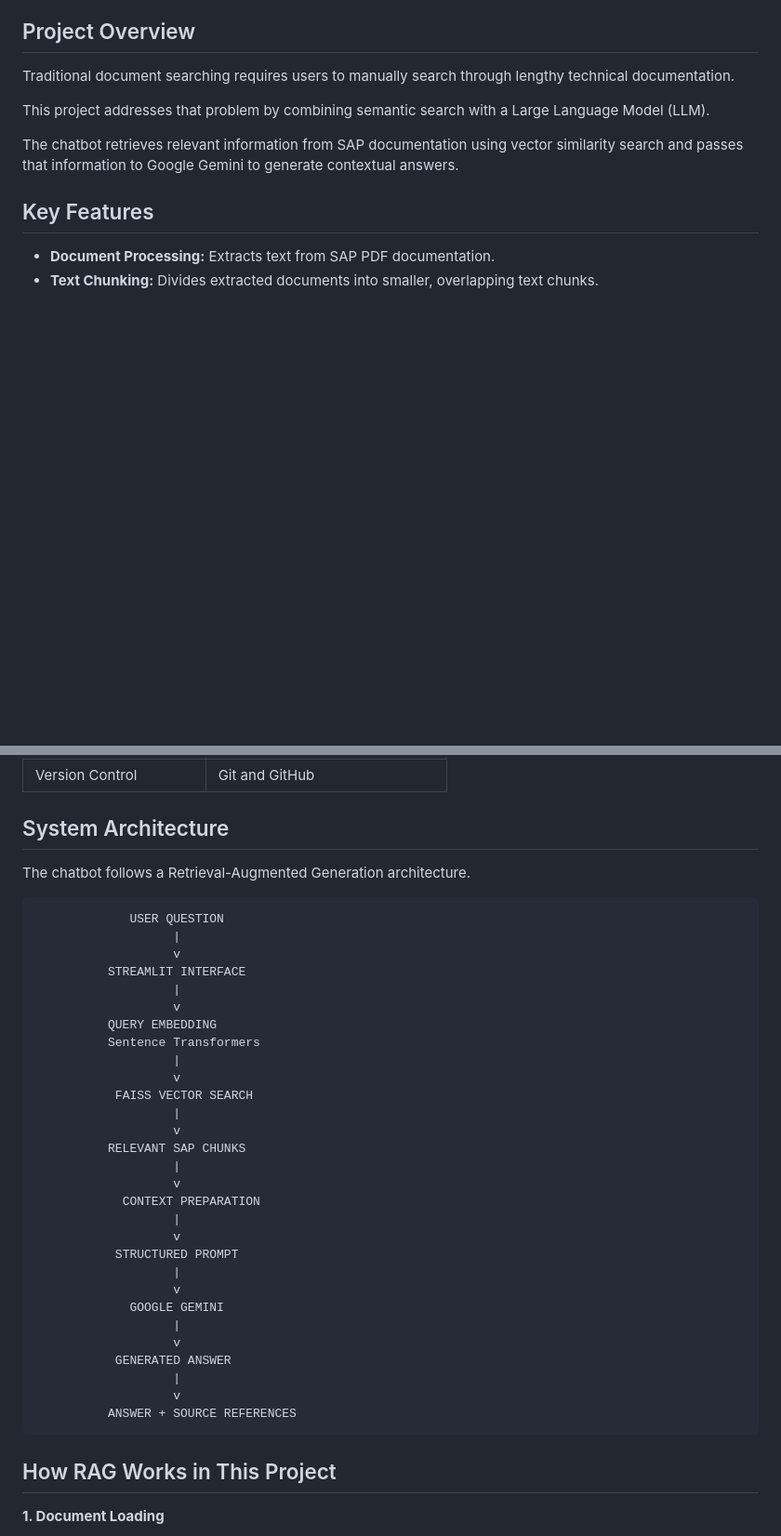
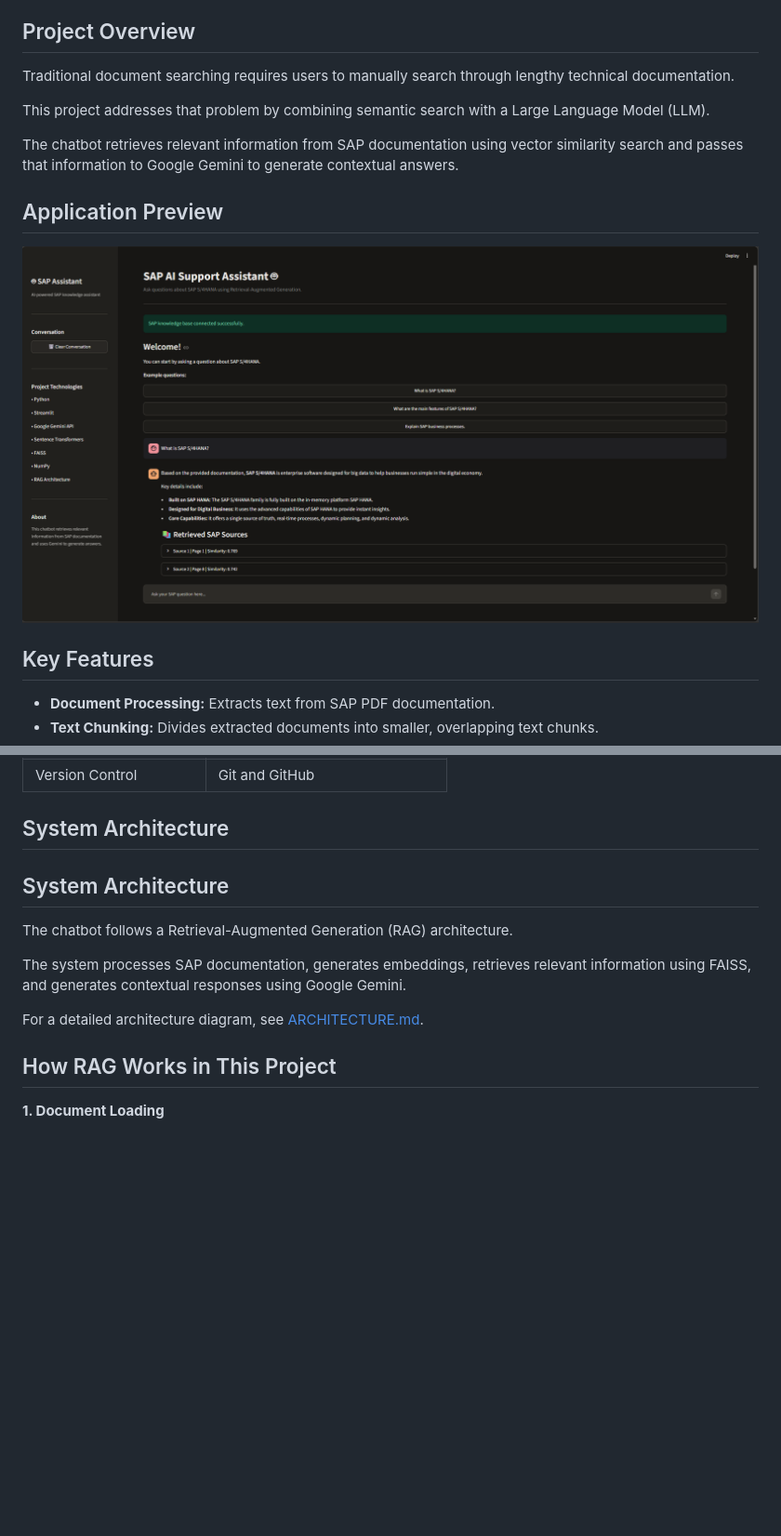
Before and after one commit to ayush-kadlag/AI-Powered-SAP-Support-Chatbot, a Markdown page: README.md, 2 parts joined by grey strips. Shown at 93% size. Rendered like a GitHub page; pictures changed too: screenshots/chatbot_interface.png (added); blank space fills up the shorter version.

Commit message:
Add chatbot interface screenshot to README

````diff
--- a/README.md
+++ b/README.md
@@ -11,6 +11,10 @@ Traditional document searching requires users to manually search through lengthy
 This project addresses that problem by combining semantic search with a Large Language Model (LLM).
 
 The chatbot retrieves relevant information from SAP documentation using vector similarity search and passes that information to Google Gemini to generate contextual answers.
+
+## Application Preview
+
+![SAP AI Support Assistant](screenshots/chatbot_interface.png)
 
 ## Key Features
 
@@ -43,39 +47,15 @@ The chatbot retrieves relevant information from SAP documentation using vector s
 
 ## System Architecture
 
-The chatbot follows a Retrieval-Augmented Generation architecture.
 
-```text
-             USER QUESTION
-                   |
-                   v
-          STREAMLIT INTERFACE
-                   |
-                   v
-          QUERY EMBEDDING
-          Sentence Transformers
-                   |
-                   v
-           FAISS VECTOR SEARCH
-                   |
-                   v
-          RELEVANT SAP CHUNKS
-                   |
-                   v
-            CONTEXT PREPARATION
-                   |
-                   v
-           STRUCTURED PROMPT
-                   |
-                   v
-             GOOGLE GEMINI
-                   |
-                   v
-           GENERATED ANSWER
-                   |
-                   v
-          ANSWER + SOURCE REFERENCES
-```
+## System Architecture
+
+The chatbot follows a Retrieval-Augmented Generation (RAG) architecture.
+
+The system processes SAP documentation, generates embeddings, retrieves relevant information using FAISS, and generates contextual responses using Google Gemini.
+
+For a detailed architecture diagram, see [ARCHITECTURE.md](ARCHITECTURE.md).
+
 
 ## How RAG Works in This Project
 
````
